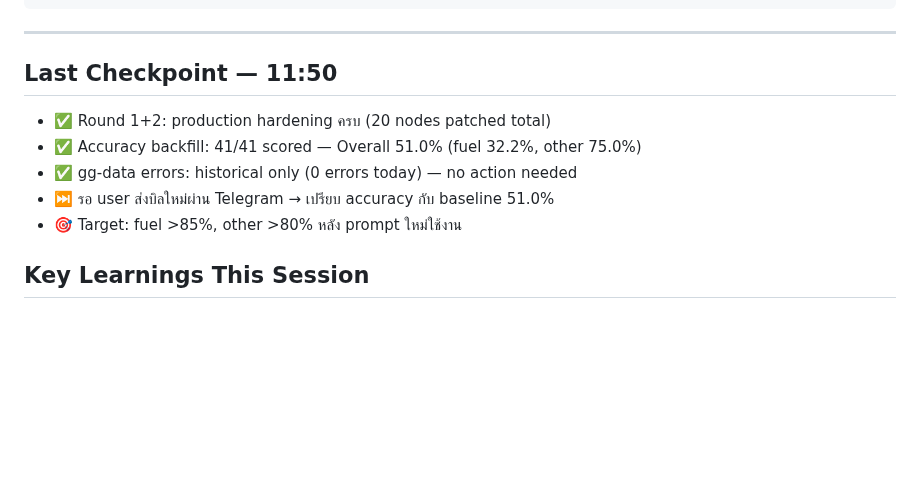
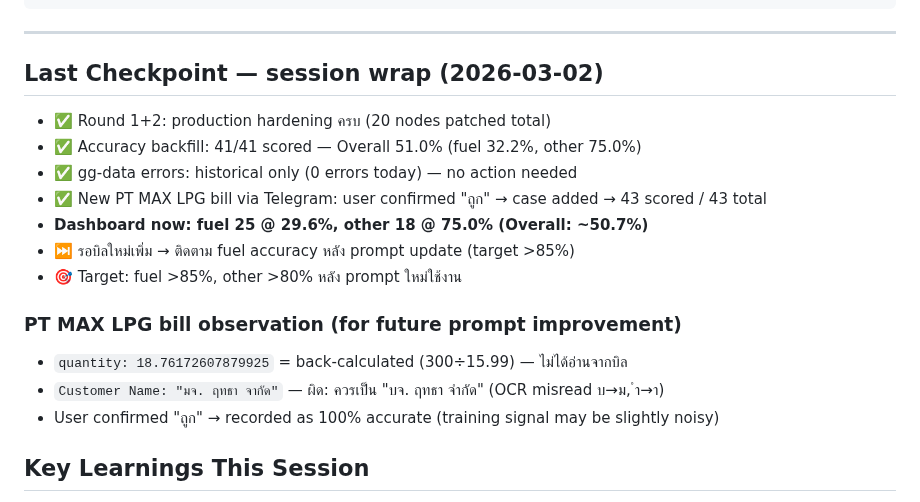
Before and after one commit to Yterayut/N8N-Project, a Markdown page: .claude/FORWARD.md, the part around the change. Drawn GitHub-style; blank space fills up the shorter version.

Commit message:
chore(forward): session wrap 2026-03-02 — 43 scored, PT MAX LPG training bill added
Co-Authored-By: Claude Sonnet 4.6 <noreply@anthropic.com>

```diff
--- a/.claude/FORWARD.md
+++ b/.claude/FORWARD.md
@@ -122,12 +122,19 @@ curl -s "http://localhost:5678/webhook/gg-data?sheet=FIELD_DIFFS" \
 
 ---
 
-## Last Checkpoint — 11:50
+## Last Checkpoint — session wrap (2026-03-02)
 - ✅ Round 1+2: production hardening ครบ (20 nodes patched total)
 - ✅ Accuracy backfill: 41/41 scored — Overall 51.0% (fuel 32.2%, other 75.0%)
 - ✅ gg-data errors: historical only (0 errors today) — no action needed
-- ⏭️ รอ user ส่งบิลใหม่ผ่าน Telegram → เปรียบ accuracy กับ baseline 51.0%
+- ✅ New PT MAX LPG bill via Telegram: user confirmed "ถูก" → case added → 43 scored / 43 total
+- **Dashboard now: fuel 25 @ 29.6%, other 18 @ 75.0% (Overall: ~50.7%)**
+- ⏭️ รอบิลใหม่เพิ่ม → ติดตาม fuel accuracy หลัง prompt update (target >85%)
 - 🎯 Target: fuel >85%, other >80% หลัง prompt ใหม่ใช้งาน
+
+### PT MAX LPG bill observation (for future prompt improvement)
+- `quantity: 18.76172607879925` = back-calculated (300÷15.99) — ไม่ได้อ่านจากบิล
+- `Customer Name: "มจ. ฤทธา จากัด"` — ผิด: ควรเป็น "บจ. ฤทธา จำกัด" (OCR misread บ→ม, ำ→า)
+- User confirmed "ถูก" → recorded as 100% accurate (training signal may be slightly noisy)
 
 ## Key Learnings This Session
 - **Bash `!` escaping via Claude Code tool**: แม้จะใช้ single quotes ใน curl, bash ก็ escape `!` เป็น `\!` ผ่าน Claude Code Bash tool → ใช้ Python urllib แทน curl เสมอเมื่อส่ง header ที่มี `!`
```
Also changed, not shown: docs/collab/HANDOFF.md (+3 -1 lines).
